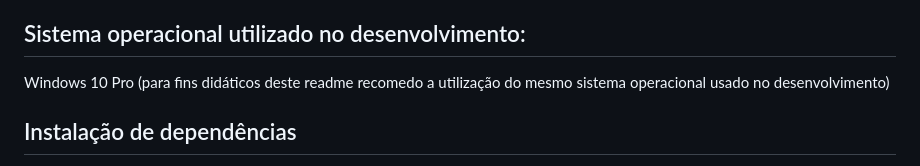
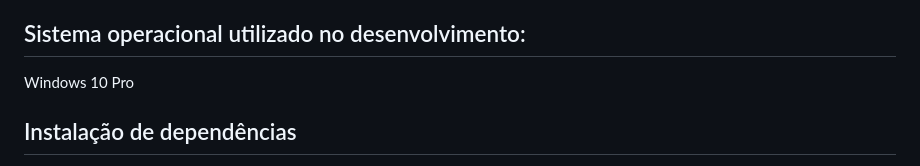
Before and after one commit to ViniciusFSantos/projseazone, a Markdown page: README.md, the part around the change. GitHub-like rendering.

```diff
--- a/README.md
+++ b/README.md
@@ -27,7 +27,7 @@ UUID <br>
 SQLite3 (Banco de dados padrão do Django) <br>
 
 ## Sistema operacional utilizado no desenvolvimento:
-Windows 10 Pro (para fins didáticos deste readme recomedo a utilização do mesmo sistema operacional usado no desenvolvimento)
+Windows 10 Pro
 
 ## Instalação de dependências
 Recomendo a criação e ativação de um ambiente virtual (venv) para instalação das dependências
```
